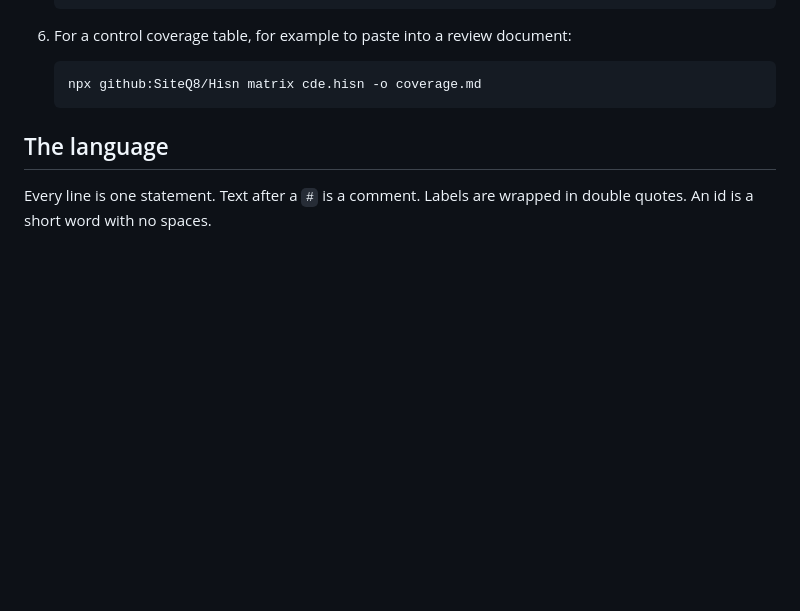
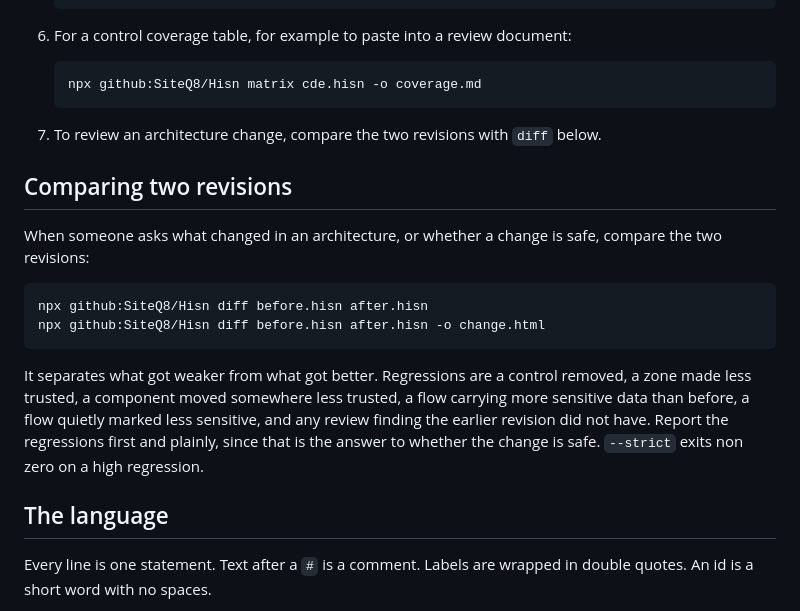
Before and after one commit to SiteQ8/Hisn, a Markdown page: skill/SKILL.md, the part around the change. Drawn GitHub-style; blank space fills up the shorter version.

````diff
--- a/skill/SKILL.md
+++ b/skill/SKILL.md
@@ -50,6 +50,24 @@ each step.
    ```
    npx github:SiteQ8/Hisn matrix cde.hisn -o coverage.md
    ```
+7. To review an architecture change, compare the two revisions with `diff` below.
+
+## Comparing two revisions
+
+When someone asks what changed in an architecture, or whether a change is safe,
+compare the two revisions:
+
+```
+npx github:SiteQ8/Hisn diff before.hisn after.hisn
+npx github:SiteQ8/Hisn diff before.hisn after.hisn -o change.html
+```
+
+It separates what got weaker from what got better. Regressions are a control
+removed, a zone made less trusted, a component moved somewhere less trusted, a
+flow carrying more sensitive data than before, a flow quietly marked less
+sensitive, and any review finding the earlier revision did not have. Report the
+regressions first and plainly, since that is the answer to whether the change is
+safe. `--strict` exits non zero on a high regression.
 
 ## The language
 
````
Also changed, not shown: CHANGELOG.md (+20 -0 lines), README.md (+43 -3 lines), docs/diff.png (added), 11 other files.
